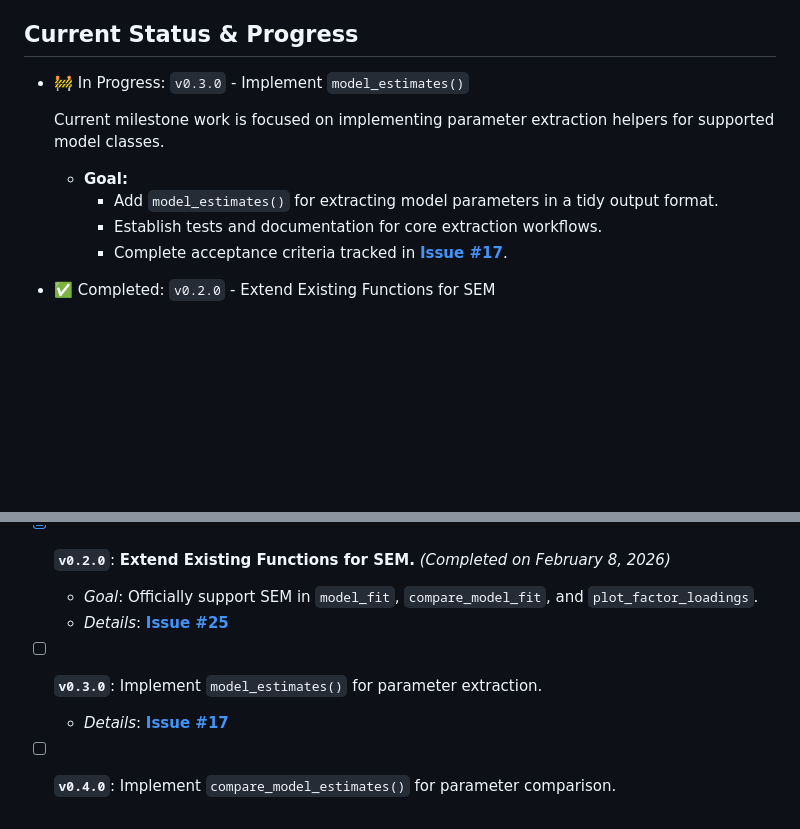
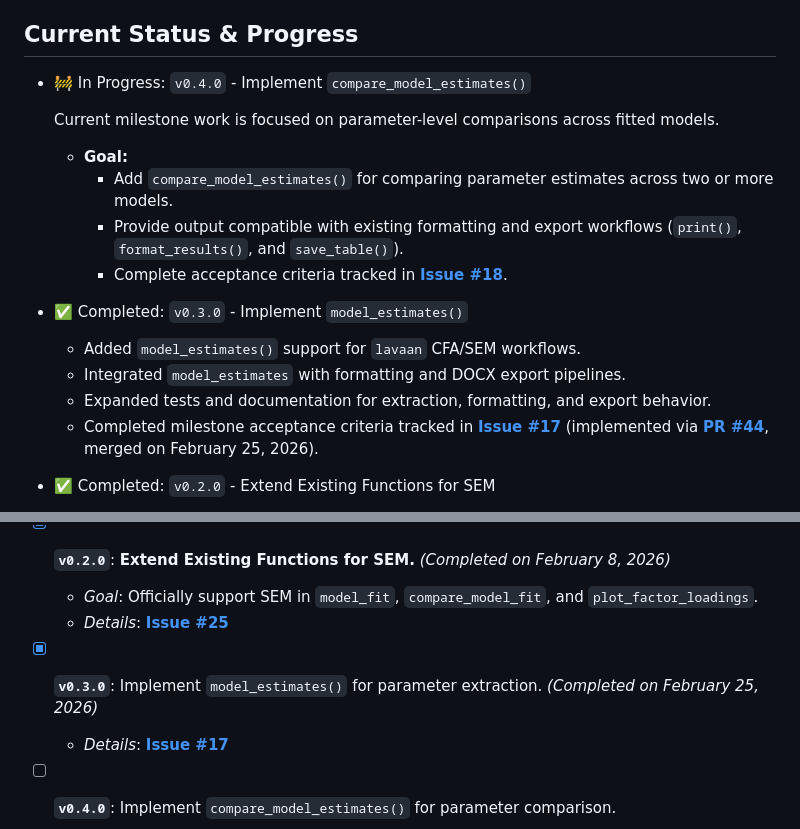
Before and after one commit to brianmsm/psymetrics, a Markdown page: ROADMAP.md, 2 parts joined by grey strips. Drawn GitHub-style; blank space fills up the shorter version.

Commit message:
feat(roadmap): update roadmap to v0.4.0 focus and mark v0.3.0 complete

```diff
--- a/ROADMAP.md
+++ b/ROADMAP.md
@@ -6,14 +6,21 @@ While this file contains the overall plan, day-to-day discussion and detailed te
 
 ## **Current Status & Progress**
 
-* 🚧 In Progress: `v0.3.0` - Implement `model_estimates()`
+* 🚧 In Progress: `v0.4.0` - Implement `compare_model_estimates()`
 
-  Current milestone work is focused on implementing parameter extraction helpers for supported model classes.
+  Current milestone work is focused on parameter-level comparisons across fitted models.
 
   - **Goal:**
-      - Add `model_estimates()` for extracting model parameters in a tidy output format.
-      - Establish tests and documentation for core extraction workflows.
-      - Complete acceptance criteria tracked in **[Issue #17](https://github.com/brianmsm/psymetrics/issues/17)**.
+      - Add `compare_model_estimates()` for comparing parameter estimates across two or more models.
+      - Provide output compatible with existing formatting and export workflows (`print()`, `format_results()`, and `save_table()`).
+      - Complete acceptance criteria tracked in **[Issue #18](https://github.com/brianmsm/psymetrics/issues/18)**.
+
+* ✅ Completed: `v0.3.0` - Implement `model_estimates()`
+
+  - Added `model_estimates()` support for `lavaan` CFA/SEM workflows.
+  - Integrated `model_estimates` with formatting and DOCX export pipelines.
+  - Expanded tests and documentation for extraction, formatting, and export behavior.
+  - Completed milestone acceptance criteria tracked in **[Issue #17](https://github.com/brianmsm/psymetrics/issues/17)** (implemented via **[PR #44](https://github.com/brianmsm/psymetrics/pull/44)**, merged on February 25, 2026).
 
 * ✅ Completed: `v0.2.0` - Extend Existing Functions for SEM
 
@@ -43,7 +50,7 @@ The focus of this phase is to build a robust and feature-complete workflow for m
   - *Goal*: Officially support SEM in `model_fit`, `compare_model_fit`, and `plot_factor_loadings`.
   - *Details*: **[Issue #25](https://github.com/brianmsm/psymetrics/issues/25)**
 
-* [ ] **`v0.3.0`**: Implement `model_estimates()` for parameter extraction.
+* [x] **`v0.3.0`**: Implement `model_estimates()` for parameter extraction. *(Completed on February 25, 2026)*
 
   - *Details*: **[Issue #17](https://github.com/brianmsm/psymetrics/issues/17)**
 
```
